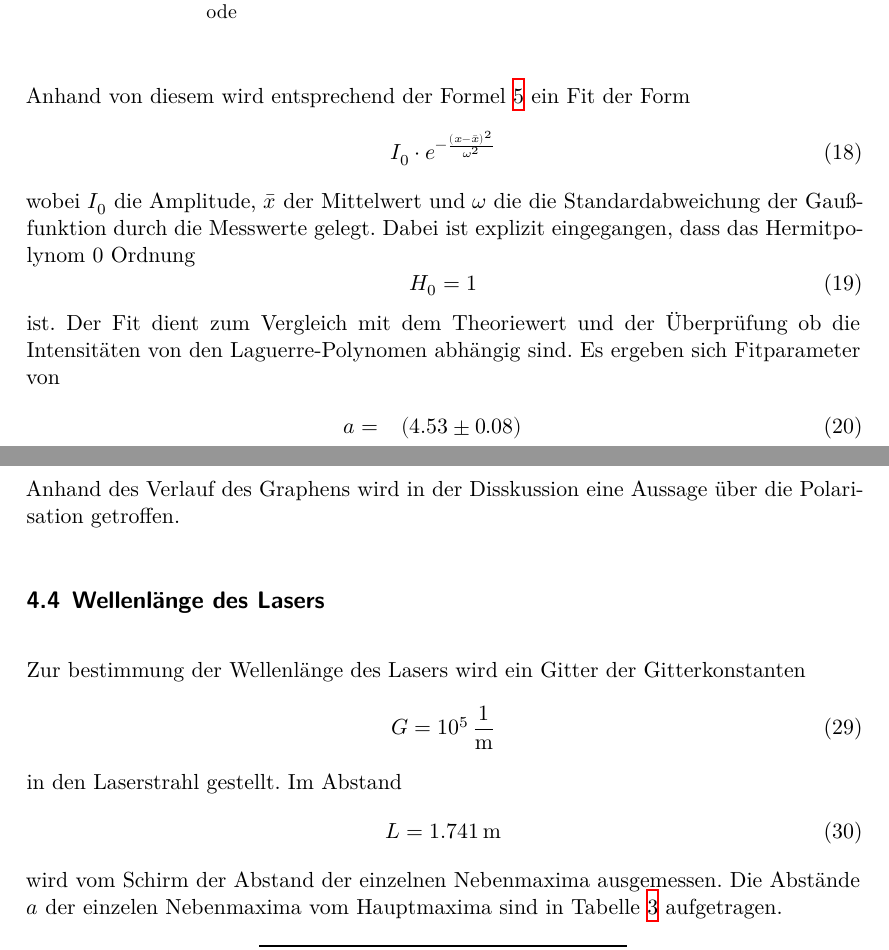
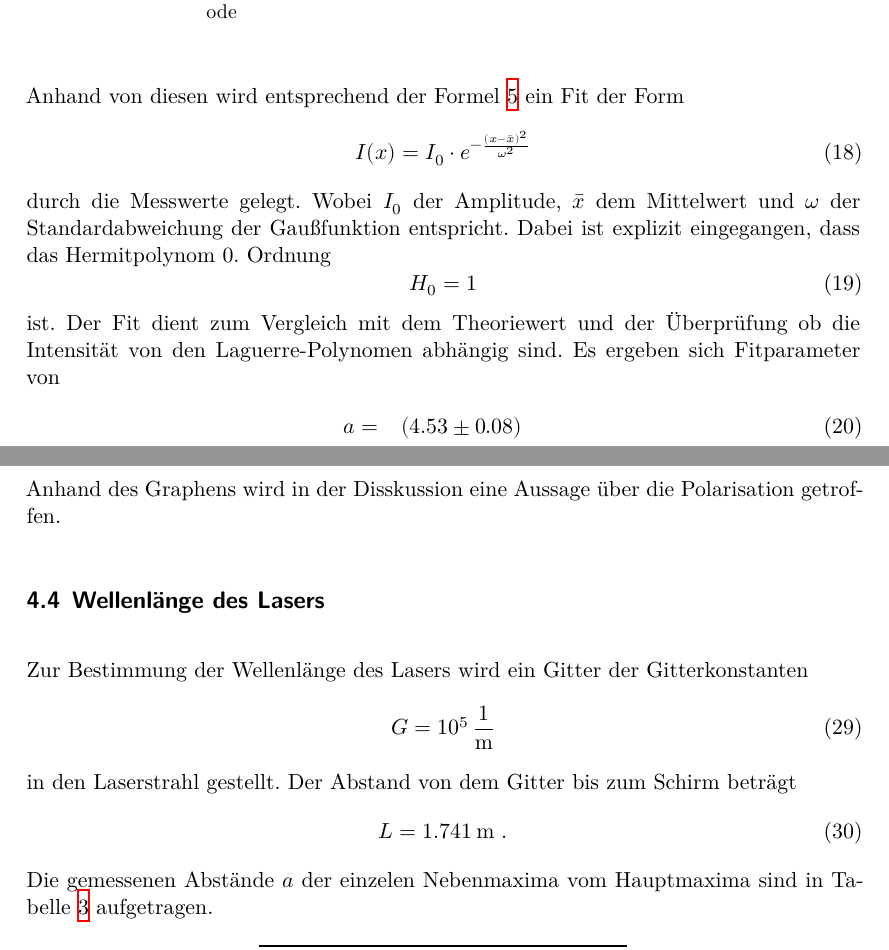
Before and after one commit to MaxSac/FP-Praktikum, a LaTeX document (01-14.11.2016/main.tex, which reads 01-14.11.2016/content/auswertung.tex): two parts of pages 13 and 16 of 17, joined at a grey line, cut so that both start at the same text. Compiled offline with XeLaTeX.

Commit message:
Korrektur mit Philip gelesen

```diff
--- a/01-14.11.2016/content/auswertung.tex
+++ b/01-14.11.2016/content/auswertung.tex
@@ -80,17 +80,17 @@ Die niedrigste Mode, welche gleichzeitigt die höchste Intensität aufweist wird
   \caption{Diodenstrom der Erste Mode in Abhängigkeit der Auslenkung der Diode}
   \label{fig:TEM00}
 \end{figure}
-Anhand von diesem wird entsprechend der Formel \ref{eqn:Grund} ein Fit der Form
+Anhand von diesen wird entsprechend der Formel \ref{eqn:Grund} ein Fit der Form
 \begin{equation}
-  I_0 \cdot e^{- \frac{(x-\bar{x})^2}{\omega^2} }
+  I(x) = I_0 \cdot e^{- \frac{(x-\bar{x})^2}{\omega^2} }
   \label{eqn:gausian}
 \end{equation}
-wobei $I_0$ die Amplitude, $\bar{x}$ der Mittelwert und $\omega$ die die Standardabweichung der Gaußfunktion durch die Messwerte gelegt. Dabei ist explizit eingegangen, dass das Hermitpolynom 0 Ordnung
+durch die Messwerte gelegt. Wobei $I_0$ der Amplitude, $\bar{x}$ dem Mittelwert und $\omega$ der Standardabweichung der Gaußfunktion entspricht. Dabei ist explizit eingegangen, dass das Hermitpolynom 0. Ordnung
 \begin{equation}
   H_0 = 1
   \label{}
 \end{equation}
-ist. Der Fit dient zum Vergleich mit dem Theoriewert und der Überprüfung ob die Intensitäten von den Laguerre-Polynomen abhängig sind. Es ergeben sich Fitparameter von
+ist. Der Fit dient zum Vergleich mit dem Theoriewert und der Überprüfung ob die Intensität von den Laguerre-Polynomen abhängig sind. Es ergeben sich Fitparameter von
 \begin{eqnarray}
   a =& (\num{4.53 +- 0.08})	\\
   \bar{x} =& (\num{9.9 +- 0.2})	\\
@@ -166,19 +166,19 @@ durch die Messwerte gelegt.
   \caption{Intensität in Abhängikeit des Polarisationswinkel}
   \label{fig:Pol}
 \end{figure}
-Anhand des Verlauf des Graphens wird in der Disskussion eine Aussage über die Polarisation getroffen.
+Anhand des Graphens wird in der Disskussion eine Aussage über die Polarisation getroffen.
 \subsection{Wellenlänge des Lasers}
-Zur bestimmung der Wellenlänge des Lasers wird ein Gitter der Gitterkonstanten
+Zur Bestimmung der Wellenlänge des Lasers wird ein Gitter der Gitterkonstanten
 \begin{equation}
   G = 10^5 \, \frac{1}{\text{m}}
   \label{eqn:constg}
 \end{equation}
-in den Laserstrahl gestellt. Im Abstand
+in den Laserstrahl gestellt. Der Abstand von dem Gitter bis zum Schirm beträgt
 \begin{equation}
-  L = 1.741 \, \text{m}
+  L = 1.741 \, \text{m} \ .
   \label{eqn:K}
 \end{equation}
-wird vom Schirm der Abstand der einzelnen Nebenmaxima ausgemessen. Die Abstände $a$ der einzelen Nebenmaxima vom Hauptmaxima sind in Tabelle \ref{tab:max} aufgetragen.
+Die gemessenen Abstände $a$ der einzelen Nebenmaxima vom Hauptmaxima sind in Tabelle \ref{tab:max} aufgetragen.
 \begin{table}
   \centering
   \begin{tabular}{c c c}
```
Also changed, not shown: 01-14.11.2016/content/diskussion.tex (+4 -4 lines), 01-14.11.2016/content/auswertung.tex (22 more changed lines).
